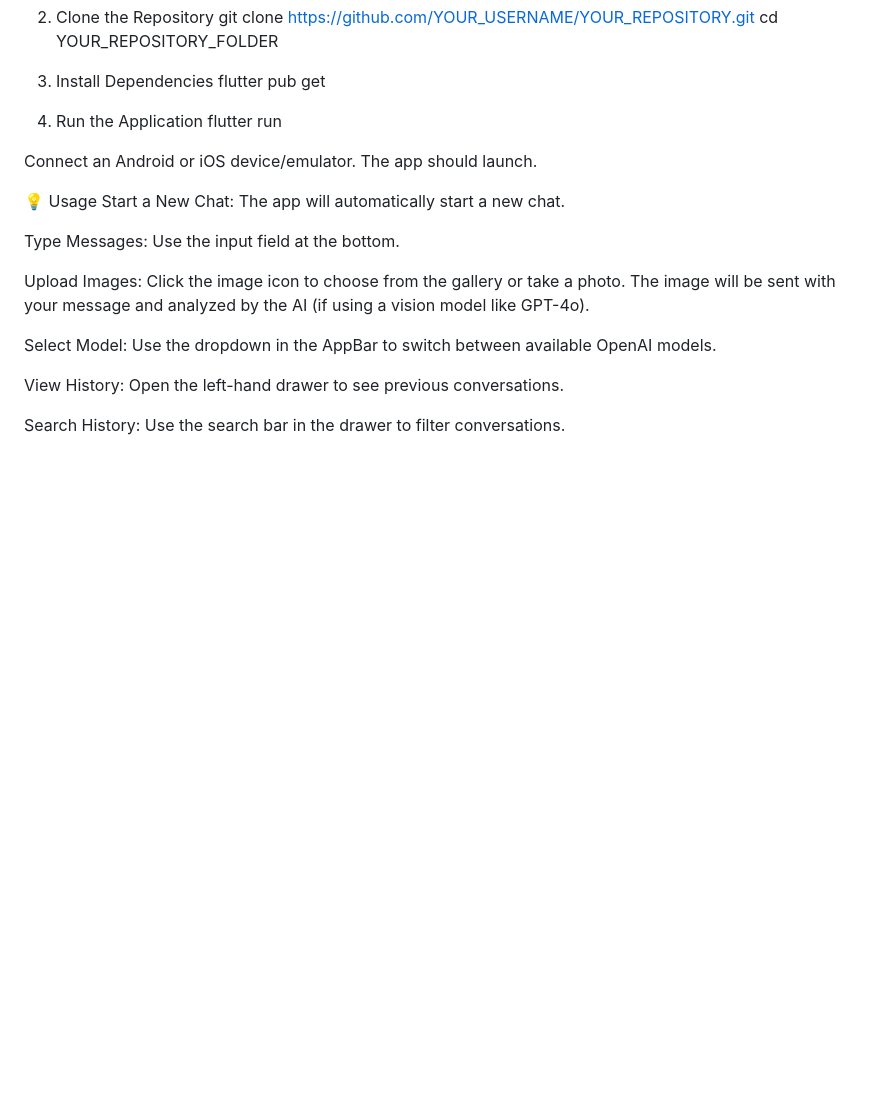
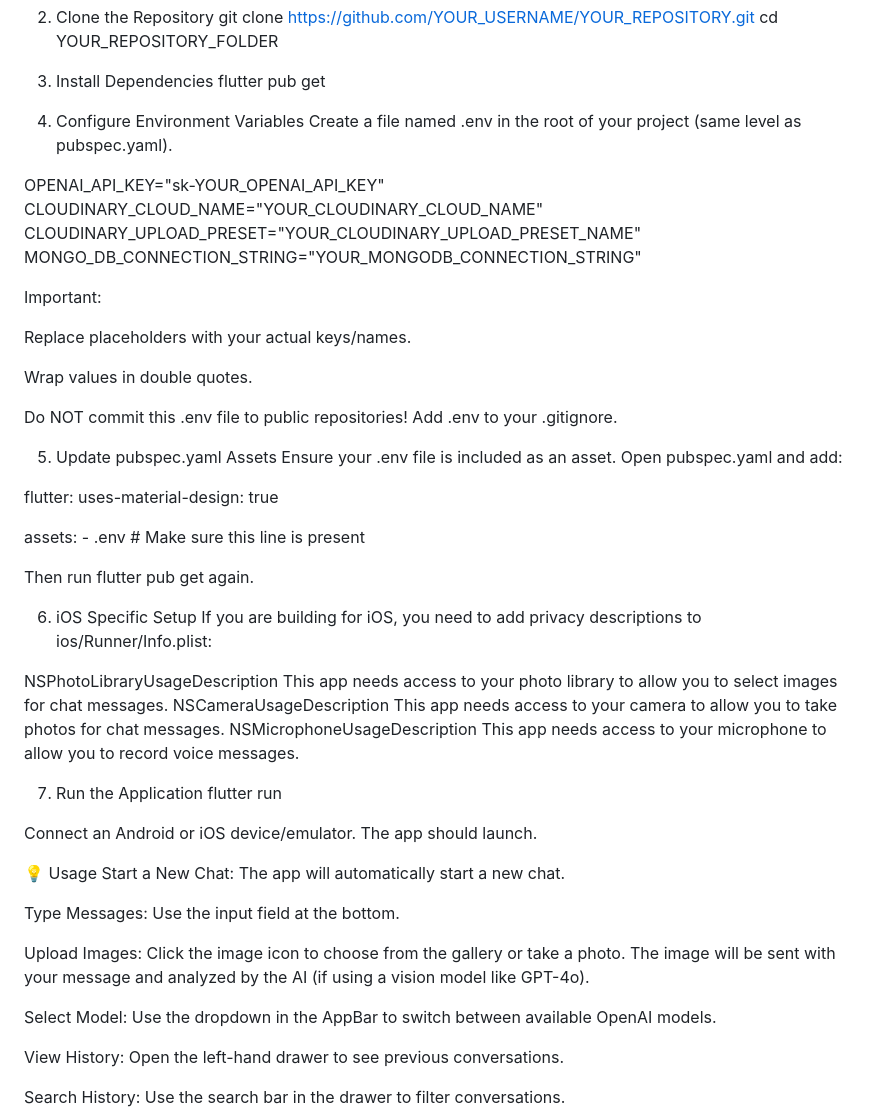
Before and after one commit to Parth27904/chatgpt_clone, a Markdown page: README.md, the part around one of its changes. GitHub-like rendering; blank space fills up the shorter version.

```diff
--- a/README.md
+++ b/README.md
@@ -120,7 +121,44 @@ cd YOUR_REPOSITORY_FOLDER
 3. Install Dependencies
 flutter pub get
 
-4. Run the Application
+4. Configure Environment Variables
+Create a file named .env in the root of your project (same level as pubspec.yaml).
+
+OPENAI_API_KEY="sk-YOUR_OPENAI_API_KEY"
+CLOUDINARY_CLOUD_NAME="YOUR_CLOUDINARY_CLOUD_NAME"
+CLOUDINARY_UPLOAD_PRESET="YOUR_CLOUDINARY_UPLOAD_PRESET_NAME"
+MONGO_DB_CONNECTION_STRING="YOUR_MONGODB_CONNECTION_STRING"
+
+Important:
+
+Replace placeholders with your actual keys/names.
+
+Wrap values in double quotes.
+
+Do NOT commit this .env file to public repositories! Add .env to your .gitignore.
+
+5. Update pubspec.yaml Assets
+Ensure your .env file is included as an asset. Open pubspec.yaml and add:
+
+flutter:
+  uses-material-design: true
+
+  assets:
+    - .env # Make sure this line is present
+
+Then run flutter pub get again.
+
+6. iOS Specific Setup
+If you are building for iOS, you need to add privacy descriptions to ios/Runner/Info.plist:
+
+<key>NSPhotoLibraryUsageDescription</key>
+<string>This app needs access to your photo library to allow you to select images for chat messages.</string>
+<key>NSCameraUsageDescription</key>
+<string>This app needs access to your camera to allow you to take photos for chat messages.</string>
+<key>NSMicrophoneUsageDescription</key>
+<string>This app needs access to your microphone to allow you to record voice messages.</string>
+
+7. Run the Application
 flutter run
 
 Connect an Android or iOS device/emulator. The app should launch.
```
Also changed, not shown: other parts of README.md (+2 -1 lines).
